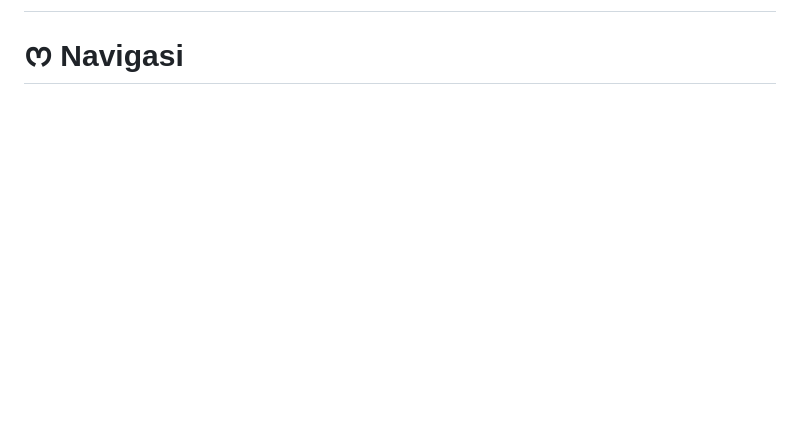
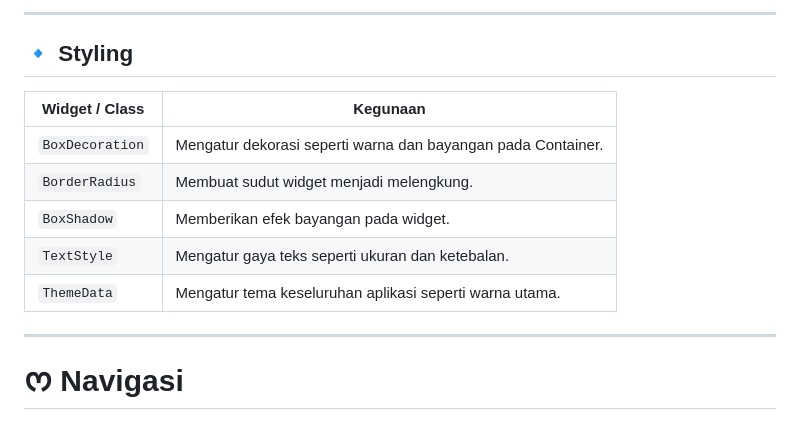
Before and after one commit to dindaa-lia01/aplikasi-selaluteh, a Markdown page: README.md, the part around one of its changes. GitHub-like rendering; blank space fills up the shorter version.

```diff
--- a/README.md
+++ b/README.md
@@ -74,2 +131,15 @@ Aplikasi ini berisi 4 fitur utama, yaitu Menambahkan data minuman baru, Menampil
+---
+
+## 🔹 Styling
+
+| Widget / Class | Kegunaan |
+|----------------|----------|
+| `BoxDecoration` | Mengatur dekorasi seperti warna dan bayangan pada Container. |
+| `BorderRadius` | Membuat sudut widget menjadi melengkung. |
+| `BoxShadow` | Memberikan efek bayangan pada widget. |
+| `TextStyle` | Mengatur gaya teks seperti ukuran dan ketebalan. |
+| `ThemeData` | Mengatur tema keseluruhan aplikasi seperti warna utama. |
+
+---
 
 # ᰔ Navigasi
```
Also changed, not shown: other parts of README.md (+58 -1 lines).
